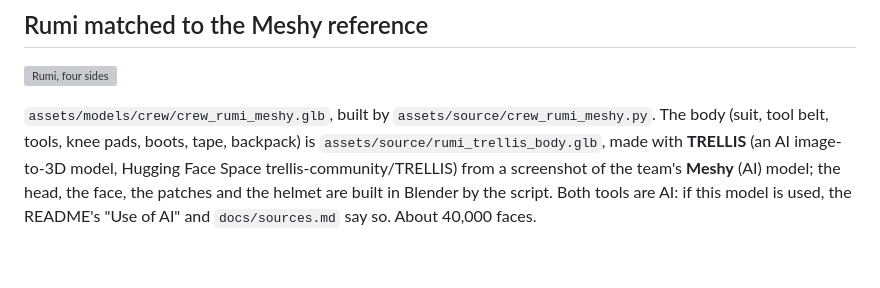
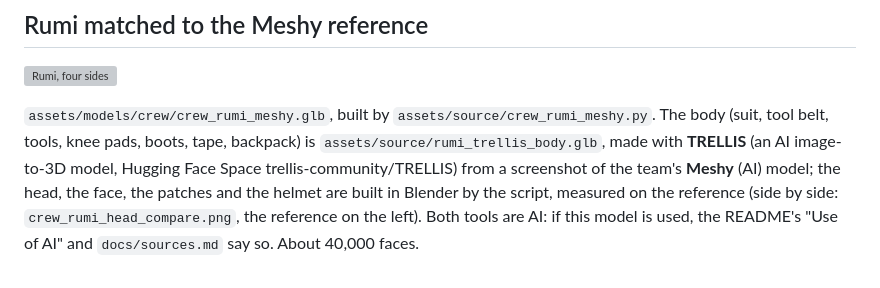
Before and after one commit to alexanderkholodov1/farpoint-horizon, a Markdown page: docs/design/crew.md, the part around the change. GitHub-like rendering; grey boxes are pictures that could not be loaded.

```diff
--- a/docs/design/crew.md
+++ b/docs/design/crew.md
@@ -35,5 +35,5 @@ the README's "Use of AI" says so. The pilot (Inti) waits for its reference. Mode
 `assets/models/crew/crew_rumi_meshy.glb`, built by `assets/source/crew_rumi_meshy.py`. The body (suit, tool belt,
 tools, knee pads, boots, tape, backpack) is `assets/source/rumi_trellis_body.glb`, made with **TRELLIS** (an AI
 image-to-3D model, Hugging Face Space trellis-community/TRELLIS) from a screenshot of the team's **Meshy** (AI) model;
-the head, the face, the patches and the helmet are built in Blender by the script. Both tools are AI: if this model
+the head, the face, the patches and the helmet are built in Blender by the script, measured on the reference (side by side: `crew_rumi_head_compare.png`, the reference on the left). Both tools are AI: if this model
 is used, the README's "Use of AI" and `docs/sources.md` say so. About 40,000 faces.
```
Also changed, not shown: docs/design/crew_rumi_head_compare.png (added), 3 other files.
